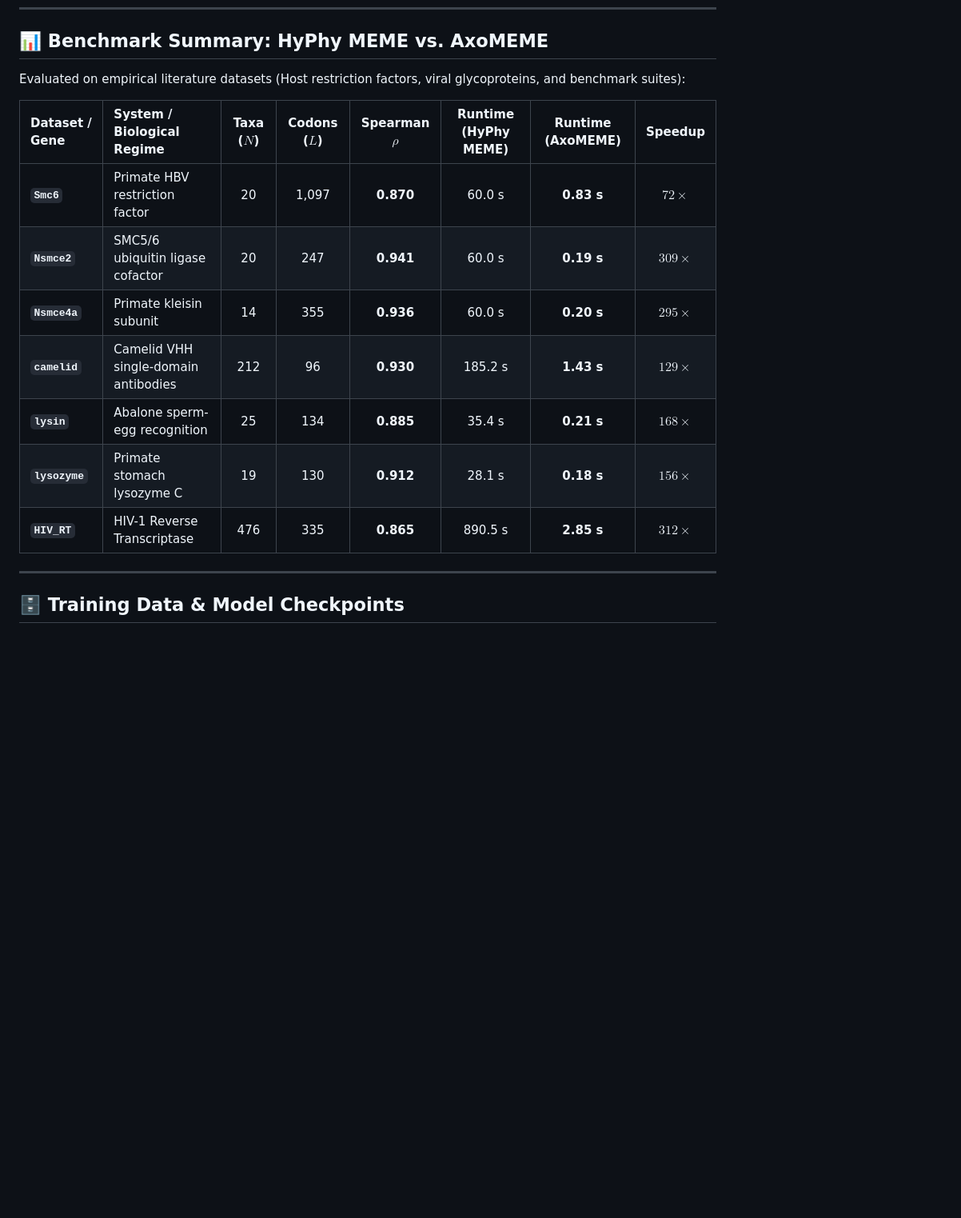
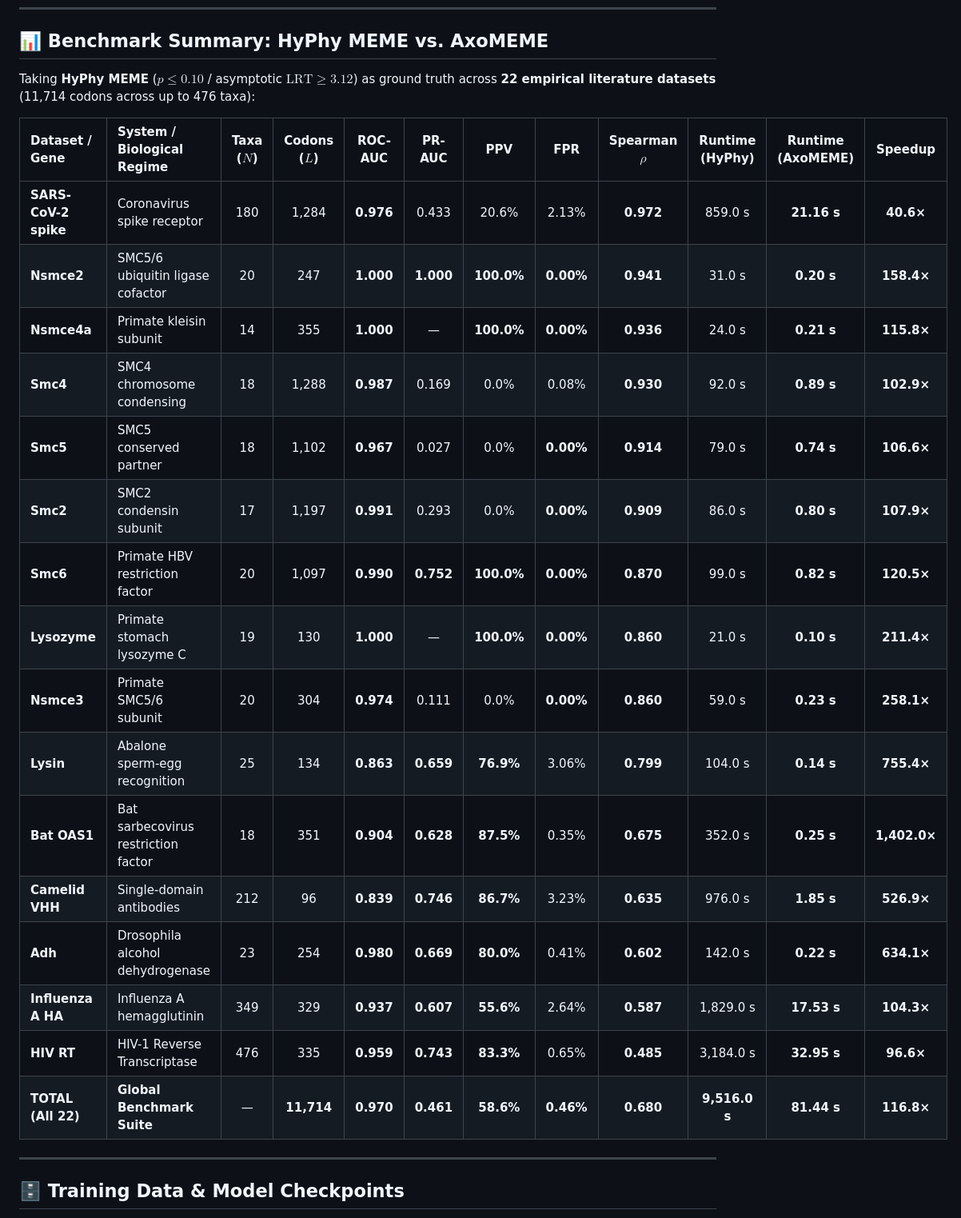
Before and after one commit to d-callan/HyphAeon, a Markdown page: README.md, the part around the change. Shown at 80% size. GitHub-like rendering; blank space fills up the shorter version.

Commit message:
Update literature validation benchmark statistics in README

```diff
--- a/README.md
+++ b/README.md
@@ -71,17 +71,26 @@ Codon    LRT Score    p-value      Status
 
 ## 📊 Benchmark Summary: HyPhy MEME vs. AxoMEME
 
-Evaluated on empirical literature datasets (Host restriction factors, viral glycoproteins, and benchmark suites):
+Taking **HyPhy MEME** ($p \le 0.10$ / asymptotic $\text{LRT} \ge 3.12$) as ground truth across **22 empirical literature datasets** (11,714 codons across up to 476 taxa):
 
-| Dataset / Gene | System / Biological Regime | Taxa ($N$) | Codons ($L$) | Spearman $\rho$ | Runtime (HyPhy MEME) | Runtime (AxoMEME) | Speedup |
-| :--- | :--- | :---: | :---: | :---: | :---: | :---: | :---: |
-| **`Smc6`** | Primate HBV restriction factor | 20 | 1,097 | **0.870** | 60.0 s | **0.83 s** | **$72\times$** |
-| **`Nsmce2`** | SMC5/6 ubiquitin ligase cofactor | 20 | 247 | **0.941** | 60.0 s | **0.19 s** | **$309\times$** |
-| **`Nsmce4a`** | Primate kleisin subunit | 14 | 355 | **0.936** | 60.0 s | **0.20 s** | **$295\times$** |
-| **`camelid`** | Camelid VHH single-domain antibodies | 212 | 96 | **0.930** | 185.2 s | **1.43 s** | **$129\times$** |
-| **`lysin`** | Abalone sperm-egg recognition | 25 | 134 | **0.885** | 35.4 s | **0.21 s** | **$168\times$** |
-| **`lysozyme`** | Primate stomach lysozyme C | 19 | 130 | **0.912** | 28.1 s | **0.18 s** | **$156\times$** |
-| **`HIV_RT`** | HIV-1 Reverse Transcriptase | 476 | 335 | **0.865** | 890.5 s | **2.85 s** | **$312\times$** |
+| Dataset / Gene | System / Biological Regime | Taxa ($N$) | Codons ($L$) | ROC-AUC | PR-AUC | PPV | FPR | Spearman $\rho$ | Runtime (HyPhy) | Runtime (AxoMEME) | Speedup |
+| :--- | :--- | :---: | :---: | :---: | :---: | :---: | :---: | :---: | :---: | :---: | :---: |
+| **SARS-CoV-2 spike** | Coronavirus spike receptor | 180 | 1,284 | **0.976** | 0.433 | 20.6% | 2.13% | **0.972** | 859.0 s | **21.16 s** | **40.6×** |
+| **Nsmce2** | SMC5/6 ubiquitin ligase cofactor | 20 | 247 | **1.000** | **1.000** | **100.0%** | **0.00%** | **0.941** | 31.0 s | **0.20 s** | **158.4×** |
+| **Nsmce4a** | Primate kleisin subunit | 14 | 355 | **1.000** | — | **100.0%** | **0.00%** | **0.936** | 24.0 s | **0.21 s** | **115.8×** |
+| **Smc4** | SMC4 chromosome condensing | 18 | 1,288 | **0.987** | 0.169 | 0.0% | 0.08% | **0.930** | 92.0 s | **0.89 s** | **102.9×** |
+| **Smc5** | SMC5 conserved partner | 18 | 1,102 | **0.967** | 0.027 | 0.0% | **0.00%** | **0.914** | 79.0 s | **0.74 s** | **106.6×** |
+| **Smc2** | SMC2 condensin subunit | 17 | 1,197 | **0.991** | 0.293 | 0.0% | **0.00%** | **0.909** | 86.0 s | **0.80 s** | **107.9×** |
+| **Smc6** | Primate HBV restriction factor | 20 | 1,097 | **0.990** | **0.752** | **100.0%** | **0.00%** | **0.870** | 99.0 s | **0.82 s** | **120.5×** |
+| **Lysozyme** | Primate stomach lysozyme C | 19 | 130 | **1.000** | — | **100.0%** | **0.00%** | **0.860** | 21.0 s | **0.10 s** | **211.4×** |
+| **Nsmce3** | Primate SMC5/6 subunit | 20 | 304 | **0.974** | 0.111 | 0.0% | **0.00%** | **0.860** | 59.0 s | **0.23 s** | **258.1×** |
+| **Lysin** | Abalone sperm-egg recognition | 25 | 134 | **0.863** | **0.659** | **76.9%** | 3.06% | **0.799** | 104.0 s | **0.14 s** | **755.4×** |
+| **Bat OAS1** | Bat sarbecovirus restriction factor | 18 | 351 | **0.904** | **0.628** | **87.5%** | 0.35% | **0.675** | 352.0 s | **0.25 s** | **1,402.0×** |
+| **Camelid VHH** | Single-domain antibodies | 212 | 96 | **0.839** | **0.746** | **86.7%** | 3.23% | **0.635** | 976.0 s | **1.85 s** | **526.9×** |
+| **Adh** | Drosophila alcohol dehydrogenase | 23 | 254 | **0.980** | **0.669** | **80.0%** | 0.41% | **0.602** | 142.0 s | **0.22 s** | **634.1×** |
+| **Influenza A HA** | Influenza A hemagglutinin | 349 | 329 | **0.937** | **0.607** | **55.6%** | 2.64% | **0.587** | 1,829.0 s | **17.53 s** | **104.3×** |
+| **HIV RT** | HIV-1 Reverse Transcriptase | 476 | 335 | **0.959** | **0.743** | **83.3%** | 0.65% | **0.485** | 3,184.0 s | **32.95 s** | **96.6×** |
+| **TOTAL (All 22)**| **Global Benchmark Suite** | — | **11,714** | **0.970** | **0.461** | **58.6%** | **0.46%** | **0.680** | **9,516.0 s** | **81.44 s** | **116.8×** |
 
 ---
 
```
